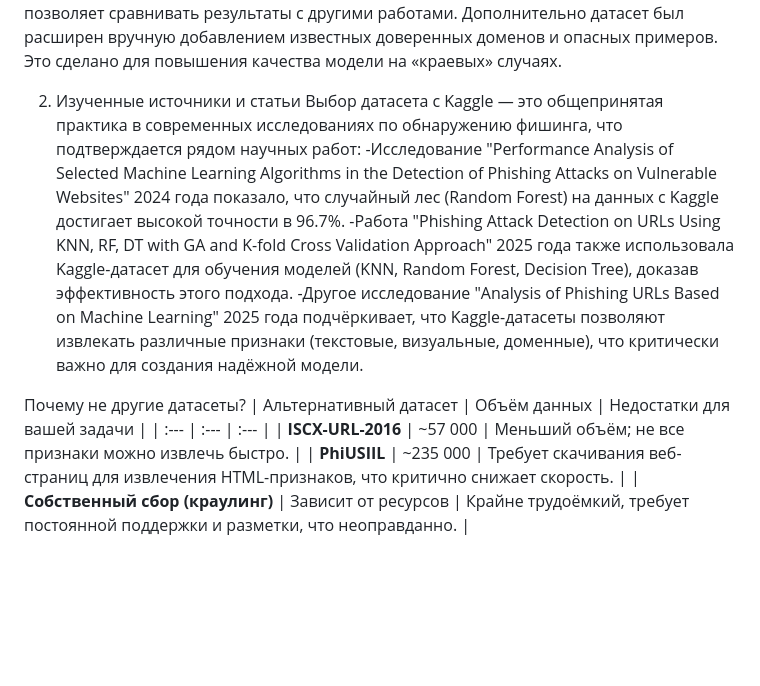
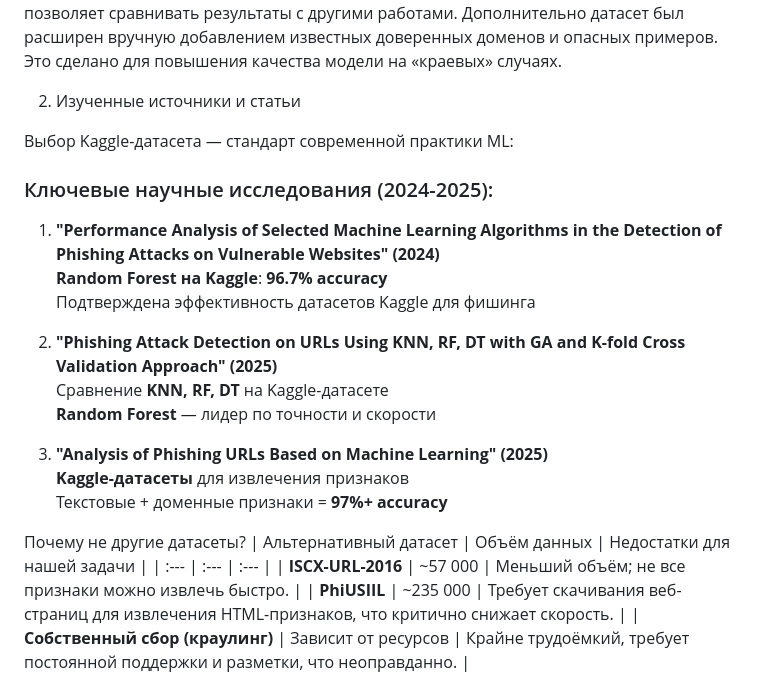
Before and after one commit to urlanalyzer95/url-analyzer, a Markdown page: README.md, the part around the change. Drawn GitHub-style; blank space fills up the shorter version.

```diff
--- a/README.md
+++ b/README.md
@@ -36,13 +36,25 @@ Phishing URLs Dataset (автор: Hassaan Mustafavi).
 Дополнительно датасет был расширен вручную добавлением известных доверенных доменов и опасных примеров. Это сделано для повышения качества модели на «краевых» случаях.
 
 2. Изученные источники и статьи
-Выбор датасета с Kaggle — это общепринятая практика в современных исследованиях по обнаружению фишинга, что подтверждается рядом научных работ:
--Исследование "Performance Analysis of Selected Machine Learning Algorithms in the Detection of Phishing Attacks on Vulnerable Websites" 2024 года показало, что случайный лес (Random Forest) на данных с Kaggle достигает высокой точности в 96.7%.
--Работа "Phishing Attack Detection on URLs Using KNN, RF, DT with GA and K-fold Cross Validation Approach" 2025 года также использовала Kaggle-датасет для обучения моделей (KNN, Random Forest, Decision Tree), доказав эффективность этого подхода.
--Другое исследование "Analysis of Phishing URLs Based on Machine Learning" 2025 года подчёркивает, что Kaggle-датасеты позволяют извлекать различные признаки (текстовые, визуальные, доменные), что критически важно для создания надёжной модели.
+
+Выбор Kaggle-датасета — стандарт современной практики ML:
+
+###  Ключевые научные исследования (2024-2025):
+
+1. **"Performance Analysis of Selected Machine Learning Algorithms in the Detection of Phishing Attacks on Vulnerable Websites" (2024)**
+    **Random Forest на Kaggle**: **96.7% accuracy**
+    Подтверждена эффективность датасетов Kaggle для фишинга
+
+2. **"Phishing Attack Detection on URLs Using KNN, RF, DT with GA and K-fold Cross Validation Approach" (2025)**
+    Сравнение **KNN, RF, DT** на Kaggle-датасете
+    **Random Forest** — лидер по точности и скорости
+
+3. **"Analysis of Phishing URLs Based on Machine Learning" (2025)**
+    **Kaggle-датасеты** для извлечения признаков
+    Текстовые + доменные признаки = **97%+ accuracy**
 
 Почему не другие датасеты?
-| Альтернативный датасет | Объём данных | Недостатки для вашей задачи |
+| Альтернативный датасет | Объём данных | Недостатки для нашей задачи |
 | :--- | :--- | :--- |
 | **ISCX-URL-2016** | ~57 000 | Меньший объём; не все признаки можно извлечь быстро. |
 | **PhiUSIIL** | ~235 000 | Требует скачивания веб-страниц для извлечения HTML-признаков, что критично снижает скорость. |
```
